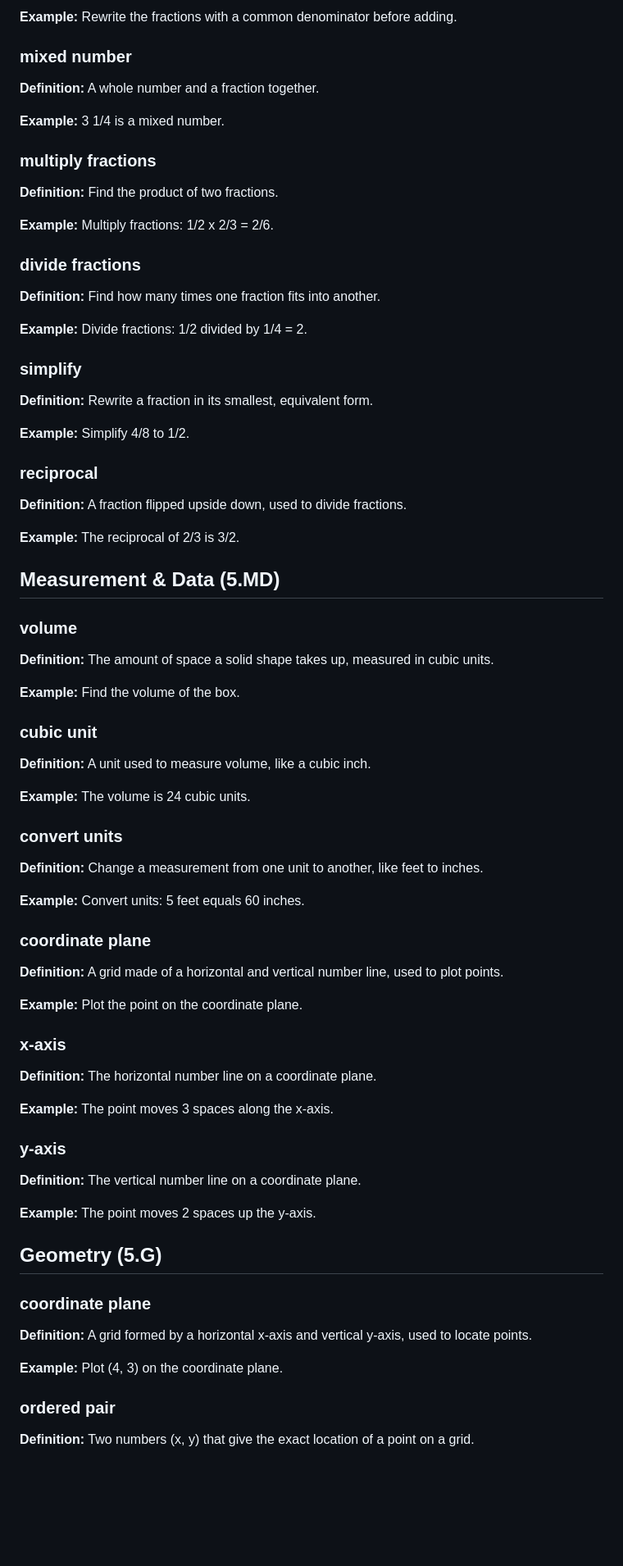
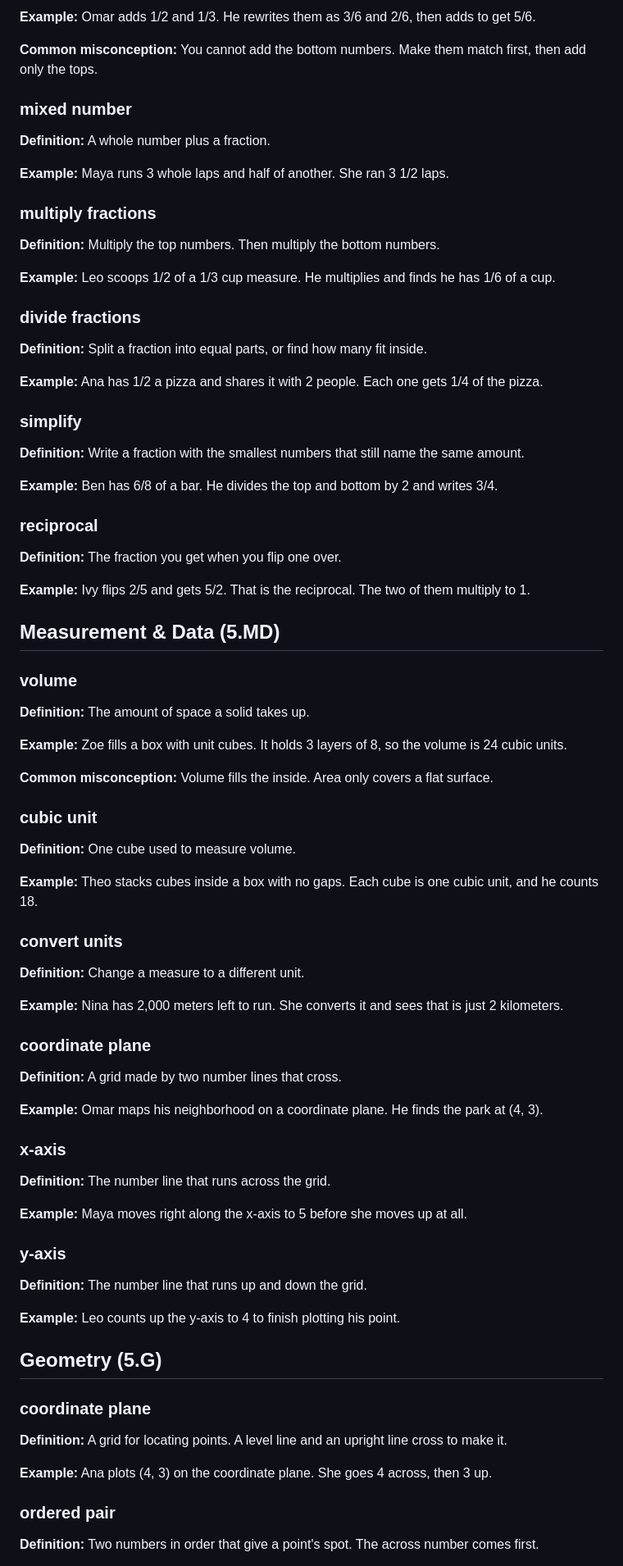
Before and after one commit to sai-educ/math-vocab, a Markdown page: vocab_bank/grade-5.md, the part around one of its changes. Shown at 82% size. Drawn GitHub-style; blank space fills up the shorter version.

```diff
--- a/vocab_bank/grade-5.md
+++ b/vocab_bank/grade-5.md
@@ -83,85 +87,89 @@
 
-**Example:** Rewrite the fractions with a common denominator before adding.
+**Example:** Omar adds 1/2 and 1/3. He rewrites them as 3/6 and 2/6, then adds to get 5/6.
+
+**Common misconception:** You cannot add the bottom numbers. Make them match first, then add only the tops.
 
 ### mixed number
 
-**Definition:** A whole number and a fraction together.
+**Definition:** A whole number plus a fraction.
 
-**Example:** 3 1/4 is a mixed number.
+**Example:** Maya runs 3 whole laps and half of another. She ran 3 1/2 laps.
 
 ### multiply fractions
 
-**Definition:** Find the product of two fractions.
+**Definition:** Multiply the top numbers. Then multiply the bottom numbers.
 
-**Example:** Multiply fractions: 1/2 x 2/3 = 2/6.
+**Example:** Leo scoops 1/2 of a 1/3 cup measure. He multiplies and finds he has 1/6 of a cup.
 
 ### divide fractions
 
-**Definition:** Find how many times one fraction fits into another.
+**Definition:** Split a fraction into equal parts, or find how many fit inside.
 
-**Example:** Divide fractions: 1/2 divided by 1/4 = 2.
+**Example:** Ana has 1/2 a pizza and shares it with 2 people. Each one gets 1/4 of the pizza.
 
 ### simplify
 
-**Definition:** Rewrite a fraction in its smallest, equivalent form.
+**Definition:** Write a fraction with the smallest numbers that still name the same amount.
 
-**Example:** Simplify 4/8 to 1/2.
+**Example:** Ben has 6/8 of a bar. He divides the top and bottom by 2 and writes 3/4.
 
 ### reciprocal
 
-**Definition:** A fraction flipped upside down, used to divide fractions.
+**Definition:** The fraction you get when you flip one over.
 
-**Example:** The reciprocal of 2/3 is 3/2.
+**Example:** Ivy flips 2/5 and gets 5/2. That is the reciprocal. The two of them multiply to 1.
 
 
 ## Measurement & Data (5.MD)
 
 ### volume
 
-**Definition:** The amount of space a solid shape takes up, measured in cubic units.
+**Definition:** The amount of space a solid takes up.
 
-**Example:** Find the volume of the box.
+**Example:** Zoe fills a box with unit cubes. It holds 3 layers of 8, so the volume is 24 cubic units.
+
+**Common misconception:** Volume fills the inside. Area only covers a flat surface.
 
 ### cubic unit
 
-**Definition:** A unit used to measure volume, like a cubic inch.
+**Definition:** One cube used to measure volume.
 
-**Example:** The volume is 24 cubic units.
+**Example:** Theo stacks cubes inside a box with no gaps. Each cube is one cubic unit, and he counts 18.
 
 ### convert units
 
-**Definition:** Change a measurement from one unit to another, like feet to inches.
+**Definition:** Change a measure to a different unit.
 
-**Example:** Convert units: 5 feet equals 60 inches.
+**Example:** Nina has 2,000 meters left to run. She converts it and sees that is just 2 kilometers.
 
 ### coordinate plane
 
-**Definition:** A grid made of a horizontal and vertical number line, used to plot points.
+**Definition:** A grid made by two number lines that cross.
 
-**Example:** Plot the point on the coordinate plane.
+**Example:** Omar maps his neighborhood on a coordinate plane. He finds the park at (4, 3).
 
 ### x-axis
 
-**Definition:** The horizontal number line on a coordinate plane.
+**Definition:** The number line that runs across the grid.
 
-**Example:** The point moves 3 spaces along the x-axis.
+**Example:** Maya moves right along the x-axis to 5 before she moves up at all.
 
 ### y-axis
 
-**Definition:** The vertical number line on a coordinate plane.
+**Definition:** The number line that runs up and down the grid.
 
-**Example:** The point moves 2 spaces up the y-axis.
+**Example:** Leo counts up the y-axis to 4 to finish plotting his point.
 
 
 ## Geometry (5.G)
 
 ### coordinate plane
 
-**Definition:** A grid formed by a horizontal x-axis and vertical y-axis, used to locate points.
+**Definition:** A grid for locating points. A level line and an upright line cross to make it.
 
-**Example:** Plot (4, 3) on the coordinate plane.
+**Example:** Ana plots (4, 3) on the coordinate plane. She goes 4 across, then 3 up.
 
 ### ordered pair
 
-**Definition:** Two numbers (x, y) that give the exact location of a point on a grid.
+**Definition:** Two numbers in order that give a point's spot. The across number comes first.
 
```
Also changed, not shown: other parts of vocab_bank/grade-5.md (+38 -30 lines).
